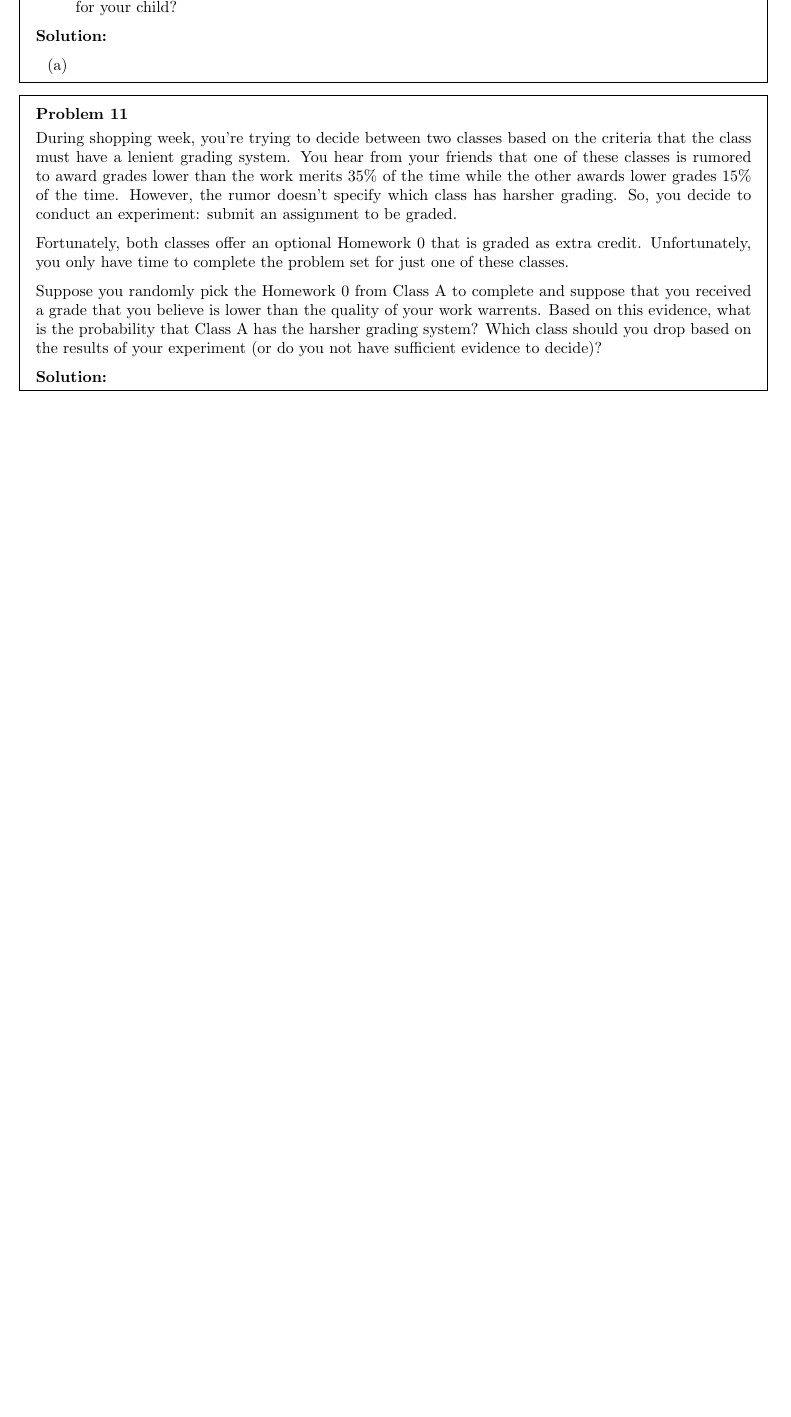
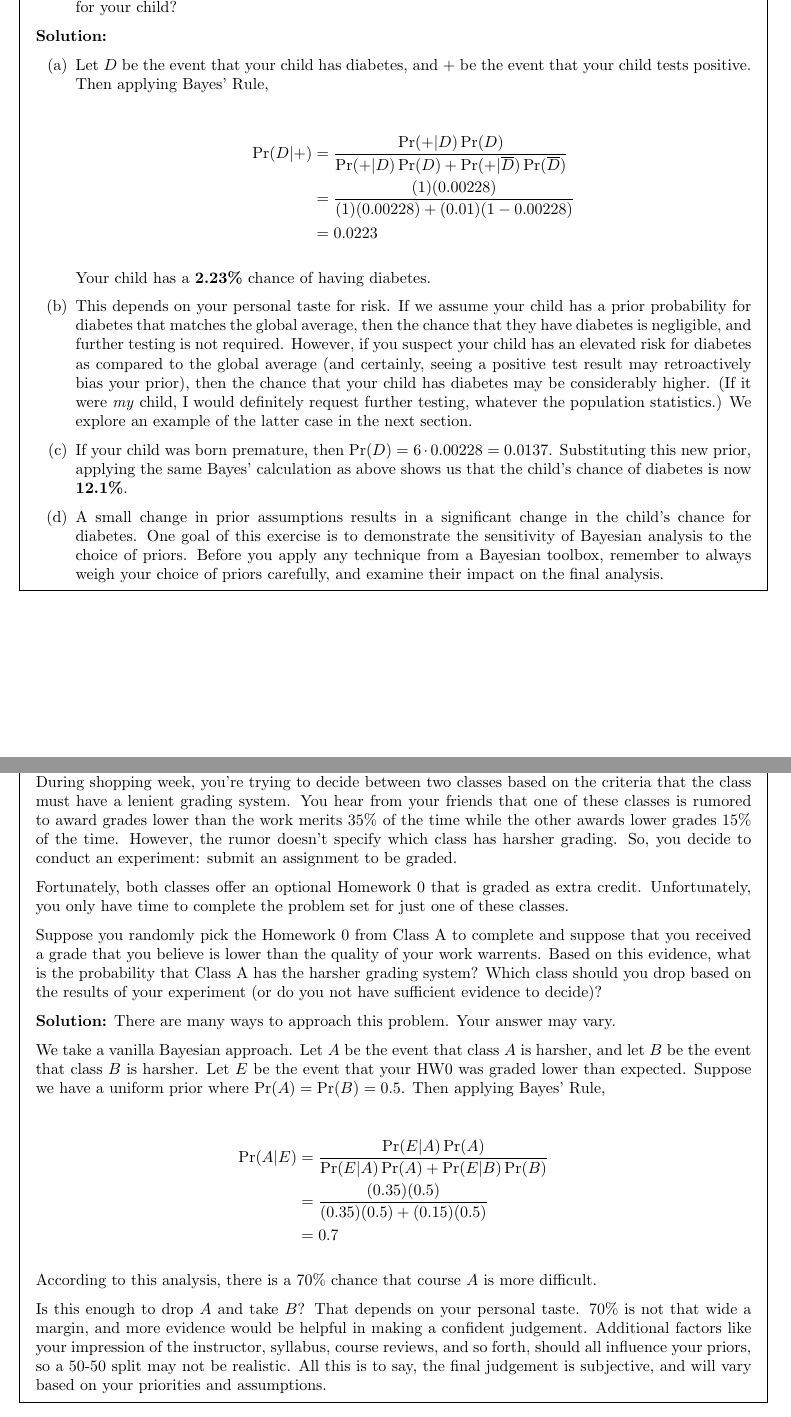
Before and after one commit to harvard-ml-courses/cs181-s23-homeworks, a LaTeX problem sheet (HW0/solutions/hw0_solutions.tex): part of page 7 of 9 before the commit and two parts of pages 7 and 8 of 10 after it, the two joined at a grey line, cut so that both start at the same text, the shorter picture padded with empty space. The pictures show the PDF file HW0/solutions/hw0_solutions.pdf that the author committed with the source.

Commit message:
Add solutions for Q10 and Q11

```diff
--- a/HW0/solutions/hw0_solutions.tex
+++ b/HW0/solutions/hw0_solutions.tex
@@ -381,9 +381,37 @@ further testing or treatment for your child?
 
 \textbf{Solution:}
 \begin{enumerate}[label=(\alph*)]
-\item
+\item Let $D$ be the event that your child has diabetes, and $+$ be the event
+that your child tests positive. Then applying Bayes' Rule,
+
+\begin{align*}
+	\Pr(D | +) &= \frac{\Pr(+ | D) \Pr(D)}{\Pr(+ | D) \Pr(D) + \Pr(+ | \overline{D}) \Pr(\overline{D})} \\
+	&= \frac{(1) (0.00228)}{ (1) (0.00228) + (0.01)(1 - 0.00228)} \\
+	&= 0.0223
+\end{align*}
+
+Your child has a \textbf{2.23\%} chance of having diabetes.
+
+\item This depends on your personal taste for risk. If we assume your child has
+a prior probability for diabetes that matches the global average, then the
+chance that they have diabetes is negligible, and further testing is not
+required. However, if you suspect your child has an elevated risk for diabetes
+as compared to the global average (and certainly, seeing a positive test result
+may retroactively bias your prior), then the chance that your child has diabetes
+may be considerably higher. (If it were \textit{my} child, I would definitely
+request further testing, whatever the population statistics.) We explore an
+example of the latter case in the next section.
+
+\item If your child was born premature, then $\Pr(D) = 6 \cdot 0.00228 = 0.0137$.
+Substituting this new prior, applying the same Bayes' calculation as above shows
+us that the child's chance of diabetes is now \textbf{12.1\%}.
+
+\item A small change in prior assumptions results in a significant change in
+the child's chance for diabetes. One goal of this exercise is to demonstrate the
+sensitivity of Bayesian analysis to the choice of priors. Before you apply any
+technique from a Bayesian toolbox, remember to always weigh your choice of priors
+carefully, and examine their impact on the final analysis.
 \end{enumerate}
-
 \end{problem}
 
 \begin{problem}
@@ -405,7 +433,28 @@ the harsher grading system? Which class should you drop based on the results of
 your experiment (or do you not have sufficient evidence to decide)?
 
 \textbf{Solution:}
+There are many ways to approach this problem. Your answer may vary.
 
+We take a vanilla Bayesian approach. Let $A$ be the event that class $A$ is
+harsher, and let $B$ be the event that class $B$ is harsher. Let $E$ be the event
+that your HW0 was graded lower than expected. Suppose we have a uniform prior
+where $\Pr(A) = \Pr(B) = 0.5$. Then applying Bayes' Rule,
+
+\begin{align*}
+	\Pr(A | E) &= \frac{\Pr(E | A) \Pr(A)}{\Pr(E | A) \Pr(A) + \Pr(E | B) \Pr(B)} \\
+	&= \frac{(0.35) (0.5)}{(0.35) (0.5) + (0.15) (0.5)} \\
+	&= 0.7
+\end{align*}
+
+According to this analysis, there is a 70\% chance that course $A$ is more
+difficult.
+
+Is this enough to drop $A$ and take $B$? That depends on your personal taste.
+70\% is not that wide a margin, and more evidence would be helpful in making a
+confident judgement. Additional factors like your impression of the instructor,
+syllabus, course reviews, and so forth, should all influence your priors, so a
+50-50 split may not be realistic. All this is to say, the final judgement is
+subjective, and will vary based on your priorities and assumptions.
 \end{problem}
 
 
```
Also changed, not shown: HW0/solutions/hw0_solutions.pdf, HW0/solutions/hw0_solutions.tex (2 more changed lines).
